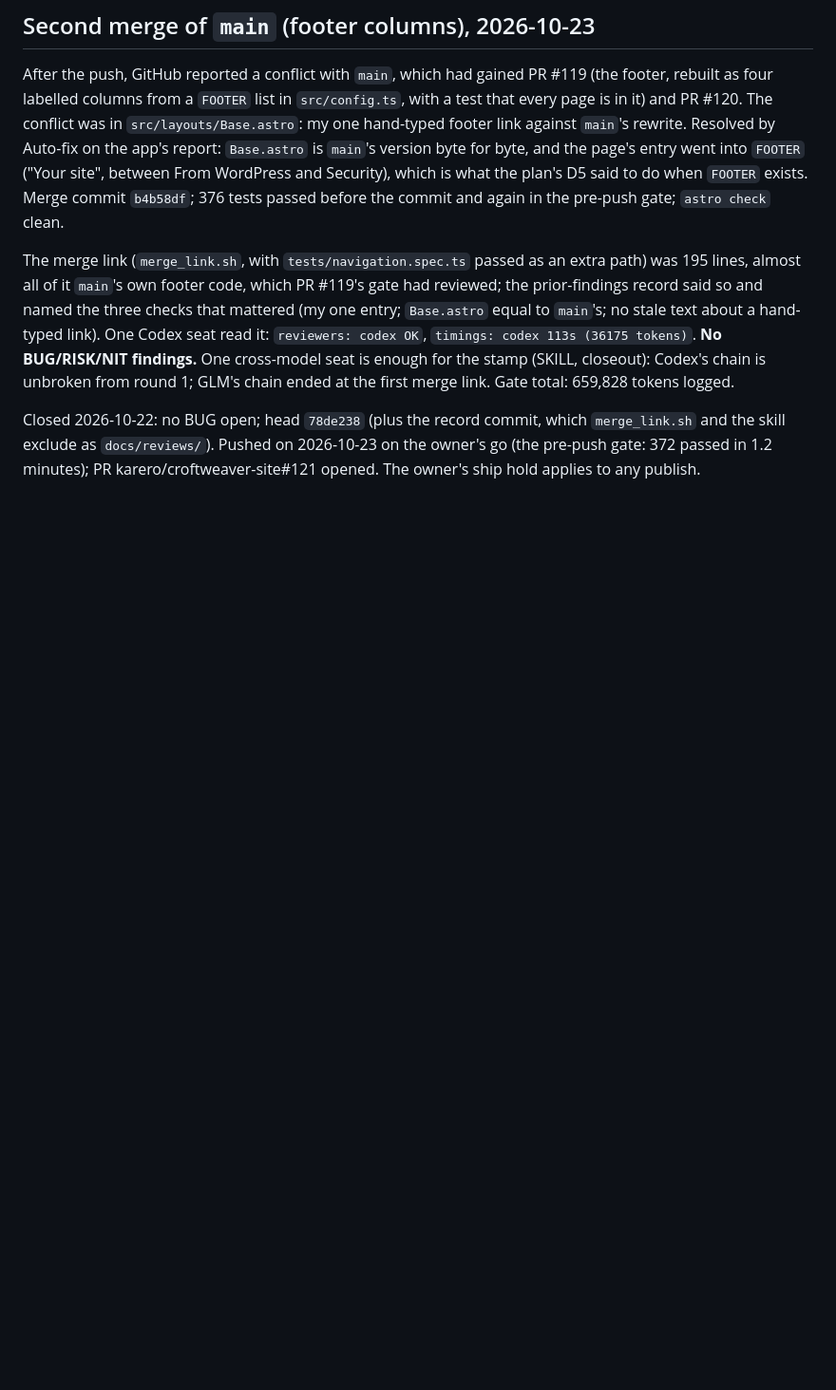
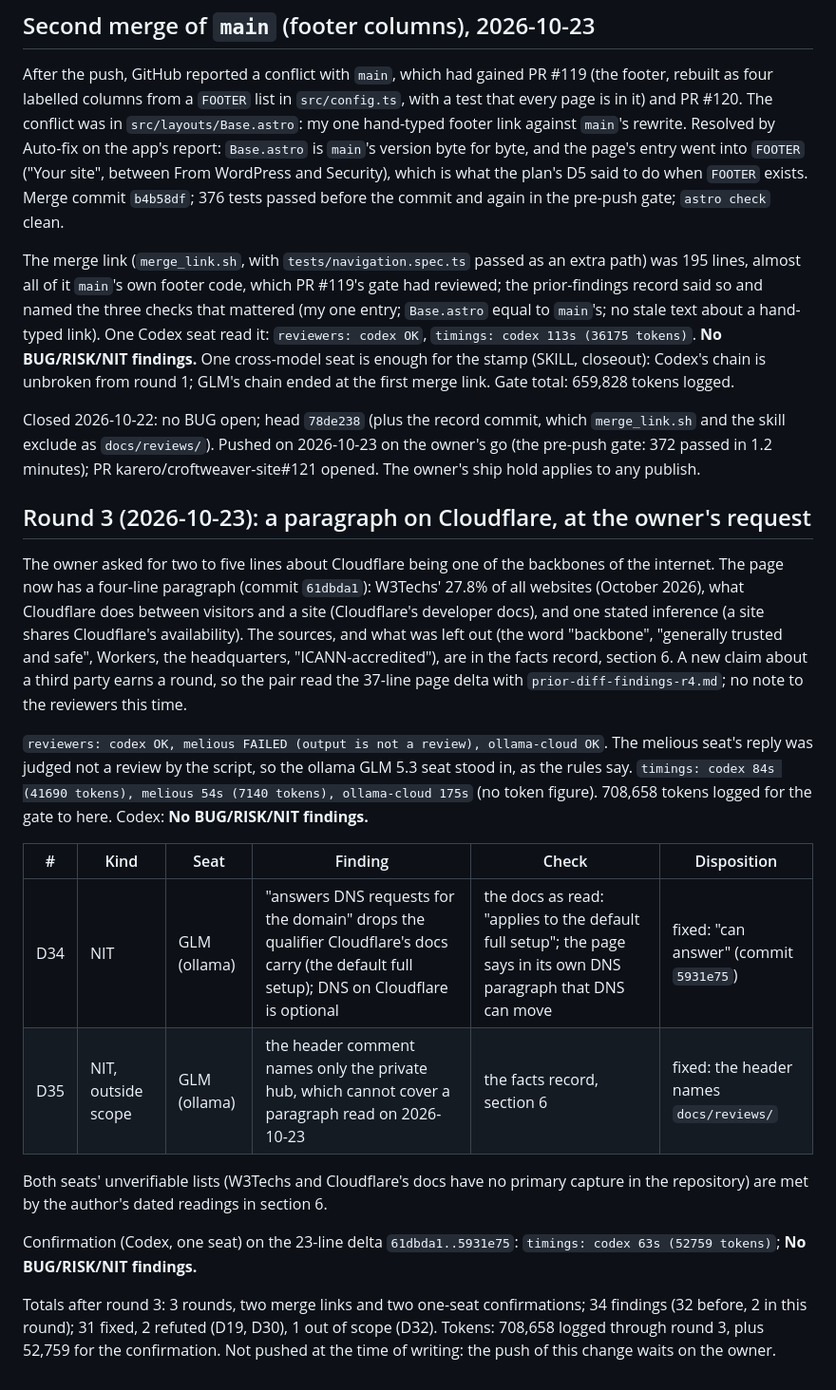
Before and after one commit to karero/croftweaver-site, a Markdown page: docs/reviews/REVIEW-diff-2026-10-22-what-it-runs-on.md, the part around the change. Shown at 95% size. Rendered like a GitHub page; blank space fills up the shorter version.

Commit message:
docs/reviews: round 3 (the Cloudflare paragraph) and its confirmation
Co-Authored-By: Claude Sonnet 5.5 <noreply@anthropic.com>

```diff
--- a/docs/reviews/REVIEW-diff-2026-10-22-what-it-runs-on.md
+++ b/docs/reviews/REVIEW-diff-2026-10-22-what-it-runs-on.md
@@ -151,3 +151,34 @@ unbroken from round 1; GLM's chain ended at the first merge link. Gate total: 65
 Closed 2026-10-22: no BUG open; head `78de238` (plus the record commit, which `merge_link.sh` and the skill
 exclude as `docs/reviews/`). Pushed on 2026-10-23 on the owner's go (the pre-push gate: 372 passed in 1.2
 minutes); PR karero/croftweaver-site#121 opened. The owner's ship hold applies to any publish.
+
+
+## Round 3 (2026-10-23): a paragraph on Cloudflare, at the owner's request
+
+The owner asked for two to five lines about Cloudflare being one of the backbones of the internet. The page now
+has a four-line paragraph (commit `61dbda1`): W3Techs' 27.8% of all websites (October 2026), what Cloudflare
+does between visitors and a site (Cloudflare's developer docs), and one stated inference (a site shares
+Cloudflare's availability). The sources, and what was left out (the word "backbone", "generally trusted and
+safe", Workers, the headquarters, "ICANN-accredited"), are in the facts record, section 6. A new claim about a
+third party earns a round, so the pair read the 37-line page delta with `prior-diff-findings-r4.md`; no note to
+the reviewers this time.
+
+`reviewers: codex OK, melious FAILED (output is not a review), ollama-cloud OK`. The melious seat's reply was
+judged not a review by the script, so the ollama GLM 5.3 seat stood in, as the rules say. `timings: codex 84s
+(41690 tokens), melious 54s (7140 tokens), ollama-cloud 175s` (no token figure). 708,658 tokens logged for the
+gate to here. Codex: **No BUG/RISK/NIT findings.**
+
+| # | Kind | Seat | Finding | Check | Disposition |
+|---|---|---|---|---|---|
+| D34 | NIT | GLM (ollama) | "answers DNS requests for the domain" drops the qualifier Cloudflare's docs carry (the default full setup); DNS on Cloudflare is optional | the docs as read: "applies to the default full setup"; the page says in its own DNS paragraph that DNS can move | fixed: "can answer" (commit `5931e75`) |
+| D35 | NIT, outside scope | GLM (ollama) | the header comment names only the private hub, which cannot cover a paragraph read on 2026-10-23 | the facts record, section 6 | fixed: the header names `docs/reviews/` |
+
+Both seats' unverifiable lists (W3Techs and Cloudflare's docs have no primary capture in the repository) are
+met by the author's dated readings in section 6.
+
+Confirmation (Codex, one seat) on the 23-line delta `61dbda1..5931e75`: `timings: codex 63s (52759 tokens)`;
+**No BUG/RISK/NIT findings.**
+
+Totals after round 3: 3 rounds, two merge links and two one-seat confirmations; 34 findings (32 before, 2 in
+this round); 31 fixed, 2 refuted (D19, D30), 1 out of scope (D32). Tokens: 708,658 logged through round 3,
+plus 52,759 for the confirmation. Not pushed at the time of writing: the push of this change waits on the owner.
```
